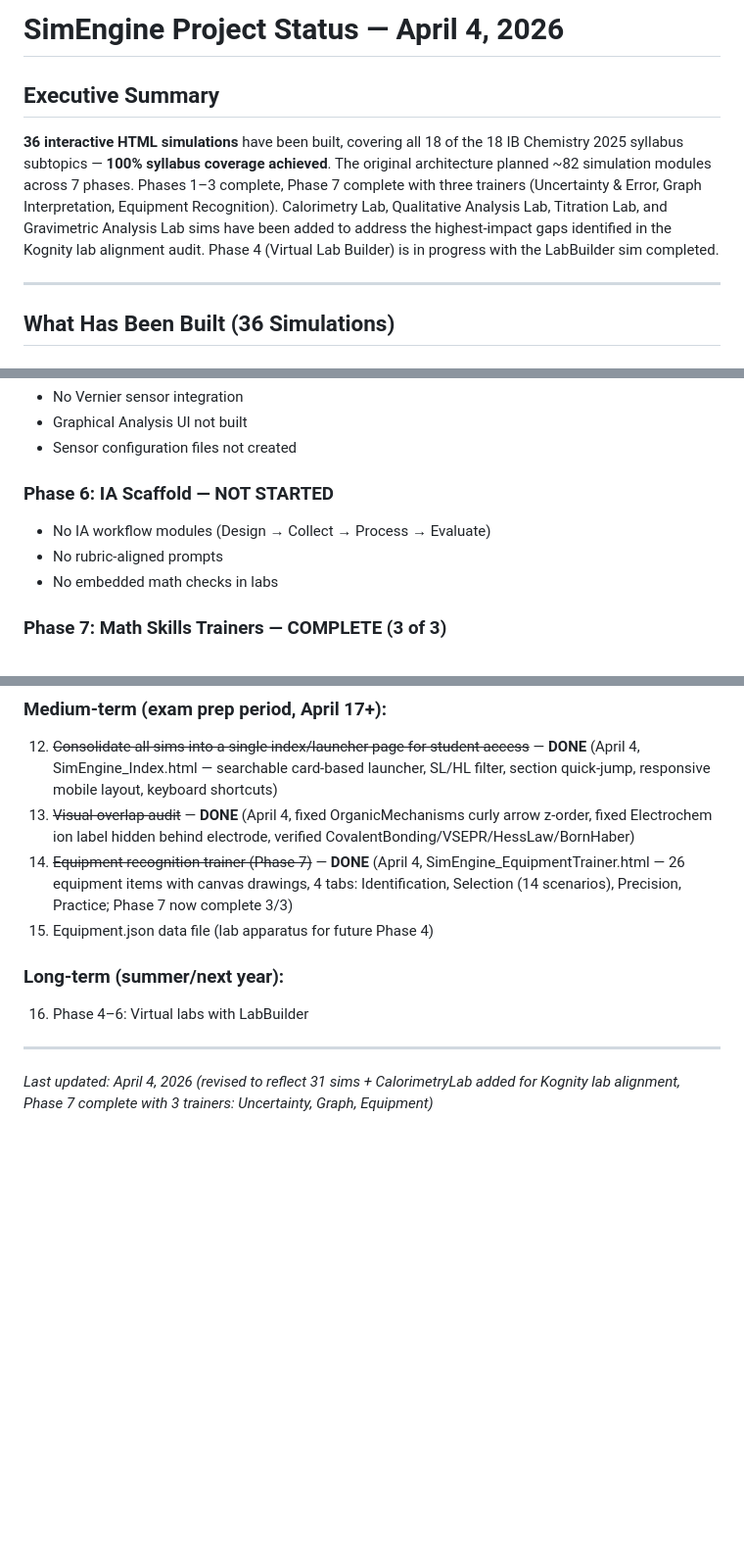
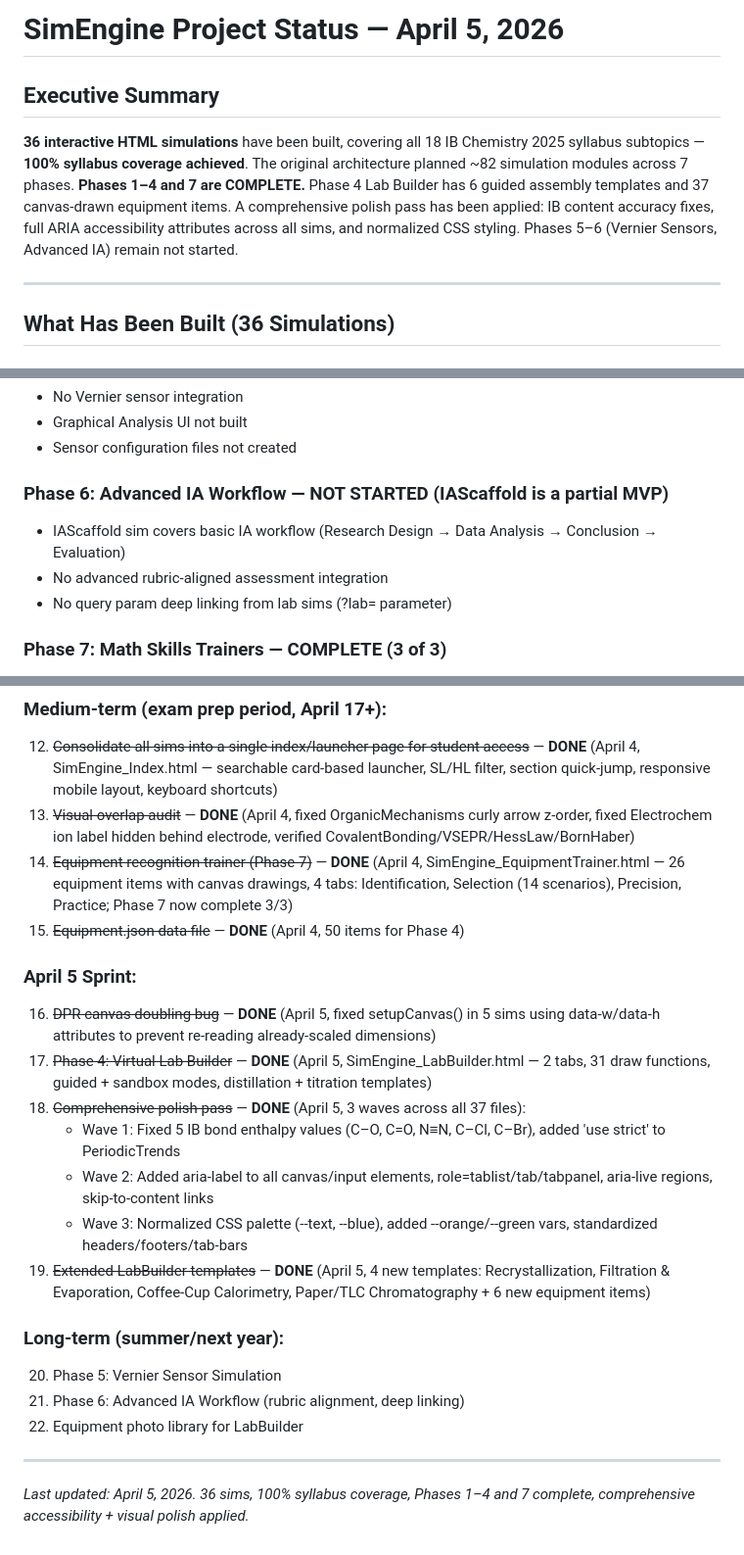
Before and after one commit to matthewignash/ib-chemistry-sim, a Markdown page: 1-Projects/SimEngine/SimEngine_Project_Status_2026-04-03.md, 3 parts joined by grey strips. Shown at 98% size. Rendered like a GitHub page; blank space fills up the shorter version.

Commit message:
docs: update project status for April 5 sprint
Phases 1-4 and 7 now COMPLETE. Added April 5 work log:
DPR bug fix, LabBuilder creation, comprehensive polish pass
(accessibility + CSS + content accuracy), 4 new LabBuilder templates.

Co-Authored-By: Claude Opus 4.6 <noreply@anthropic.com>

```diff
--- a/1-Projects/SimEngine/SimEngine_Project_Status_2026-04-03.md
+++ b/1-Projects/SimEngine/SimEngine_Project_Status_2026-04-03.md
@@ -1,8 +1,8 @@
-# SimEngine Project Status — April 4, 2026
+# SimEngine Project Status — April 5, 2026
 
 ## Executive Summary
 
-**36 interactive HTML simulations** have been built, covering all 18 of the 18 IB Chemistry 2025 syllabus subtopics — **100% syllabus coverage achieved**. The original architecture planned ~82 simulation modules across 7 phases. Phases 1–3 complete, Phase 7 complete with three trainers (Uncertainty & Error, Graph Interpretation, Equipment Recognition). Calorimetry Lab, Qualitative Analysis Lab, Titration Lab, and Gravimetric Analysis Lab sims have been added to address the highest-impact gaps identified in the Kognity lab alignment audit. Phase 4 (Virtual Lab Builder) is in progress with the LabBuilder sim completed.
+**36 interactive HTML simulations** have been built, covering all 18 IB Chemistry 2025 syllabus subtopics — **100% syllabus coverage achieved**. The original architecture planned ~82 simulation modules across 7 phases. **Phases 1–4 and 7 are COMPLETE.** Phase 4 Lab Builder has 6 guided assembly templates and 37 canvas-drawn equipment items. A comprehensive polish pass has been applied: IB content accuracy fixes, full ARIA accessibility attributes across all sims, and normalized CSS styling. Phases 5–6 (Vernier Sensors, Advanced IA) remain not started.
 
 ---
 
@@ -180,10 +180,10 @@ All planned topic-level simulations from the architecture doc have been built, c
 - Graphical Analysis UI not built
 - Sensor configuration files not created
 
-### Phase 6: IA Scaffold — NOT STARTED
-- No IA workflow modules (Design → Collect → Process → Evaluate)
-- No rubric-aligned prompts
-- No embedded math checks in labs
+### Phase 6: Advanced IA Workflow — NOT STARTED (IAScaffold is a partial MVP)
+- IAScaffold sim covers basic IA workflow (Research Design → Data Analysis → Conclusion → Evaluation)
+- No advanced rubric-aligned assessment integration
+- No query param deep linking from lab sims (?lab= parameter)
 
 ### Phase 7: Math Skills Trainers — COMPLETE (3 of 3)
 - **Uncertainty/error propagation trainer** — **COMPLETE** (`SimEngine_UncertaintyTrainer.html`, 4 tabs: Reading Uncertainty, Propagation, % Error, Practice)
@@ -234,11 +234,22 @@ All planned topic-level simulations from the architecture doc have been built, c
 12. ~~Consolidate all sims into a single index/launcher page for student access~~ — **DONE** (April 4, SimEngine_Index.html — searchable card-based launcher, SL/HL filter, section quick-jump, responsive mobile layout, keyboard shortcuts)
 13. ~~Visual overlap audit~~ — **DONE** (April 4, fixed OrganicMechanisms curly arrow z-order, fixed Electrochem ion label hidden behind electrode, verified CovalentBonding/VSEPR/HessLaw/BornHaber)
 14. ~~Equipment recognition trainer (Phase 7)~~ — **DONE** (April 4, SimEngine_EquipmentTrainer.html — 26 equipment items with canvas drawings, 4 tabs: Identification, Selection (14 scenarios), Precision, Practice; Phase 7 now complete 3/3)
-15. Equipment.json data file (lab apparatus for future Phase 4)
+15. ~~Equipment.json data file~~ — **DONE** (April 4, 50 items for Phase 4)
+
+### April 5 Sprint:
+16. ~~DPR canvas doubling bug~~ — **DONE** (April 5, fixed setupCanvas() in 5 sims using data-w/data-h attributes to prevent re-reading already-scaled dimensions)
+17. ~~Phase 4: Virtual Lab Builder~~ — **DONE** (April 5, SimEngine_LabBuilder.html — 2 tabs, 31 draw functions, guided + sandbox modes, distillation + titration templates)
+18. ~~Comprehensive polish pass~~ — **DONE** (April 5, 3 waves across all 37 files):
+    - Wave 1: Fixed 5 IB bond enthalpy values (C–O, C=O, N≡N, C–Cl, C–Br), added 'use strict' to PeriodicTrends
+    - Wave 2: Added aria-label to all canvas/input elements, role=tablist/tab/tabpanel, aria-live regions, skip-to-content links
+    - Wave 3: Normalized CSS palette (--text, --blue), added --orange/--green vars, standardized headers/footers/tab-bars
+19. ~~Extended LabBuilder templates~~ — **DONE** (April 5, 4 new templates: Recrystallization, Filtration & Evaporation, Coffee-Cup Calorimetry, Paper/TLC Chromatography + 6 new equipment items)
 
 ### Long-term (summer/next year):
-16. Phase 4–6: Virtual labs with LabBuilder
+20. Phase 5: Vernier Sensor Simulation
+21. Phase 6: Advanced IA Workflow (rubric alignment, deep linking)
+22. Equipment photo library for LabBuilder
 
 ---
 
-*Last updated: April 4, 2026 (revised to reflect 31 sims + CalorimetryLab added for Kognity lab alignment, Phase 7 complete with 3 trainers: Uncertainty, Graph, Equipment)*
+*Last updated: April 5, 2026. 36 sims, 100% syllabus coverage, Phases 1–4 and 7 complete, comprehensive accessibility + visual polish applied.*
```
